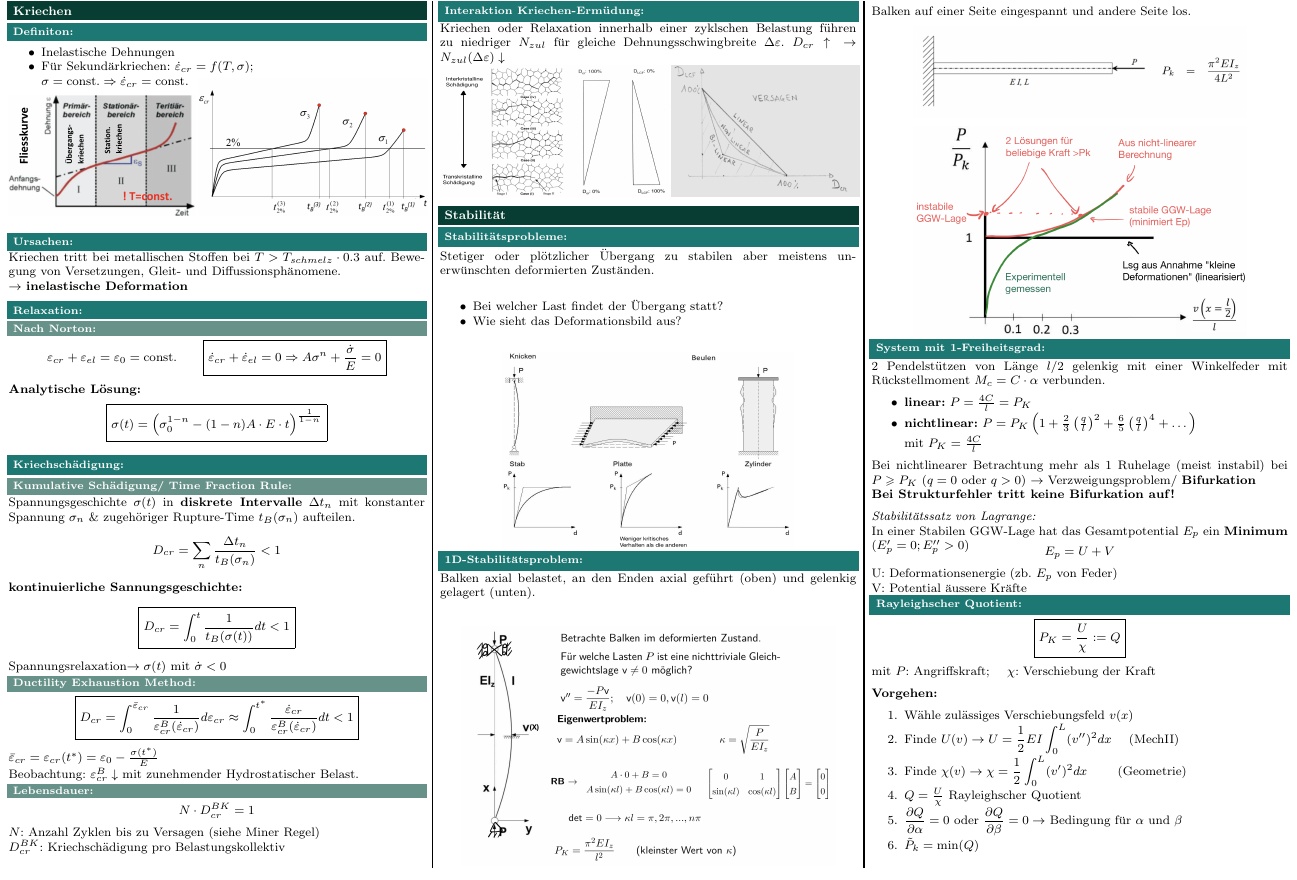
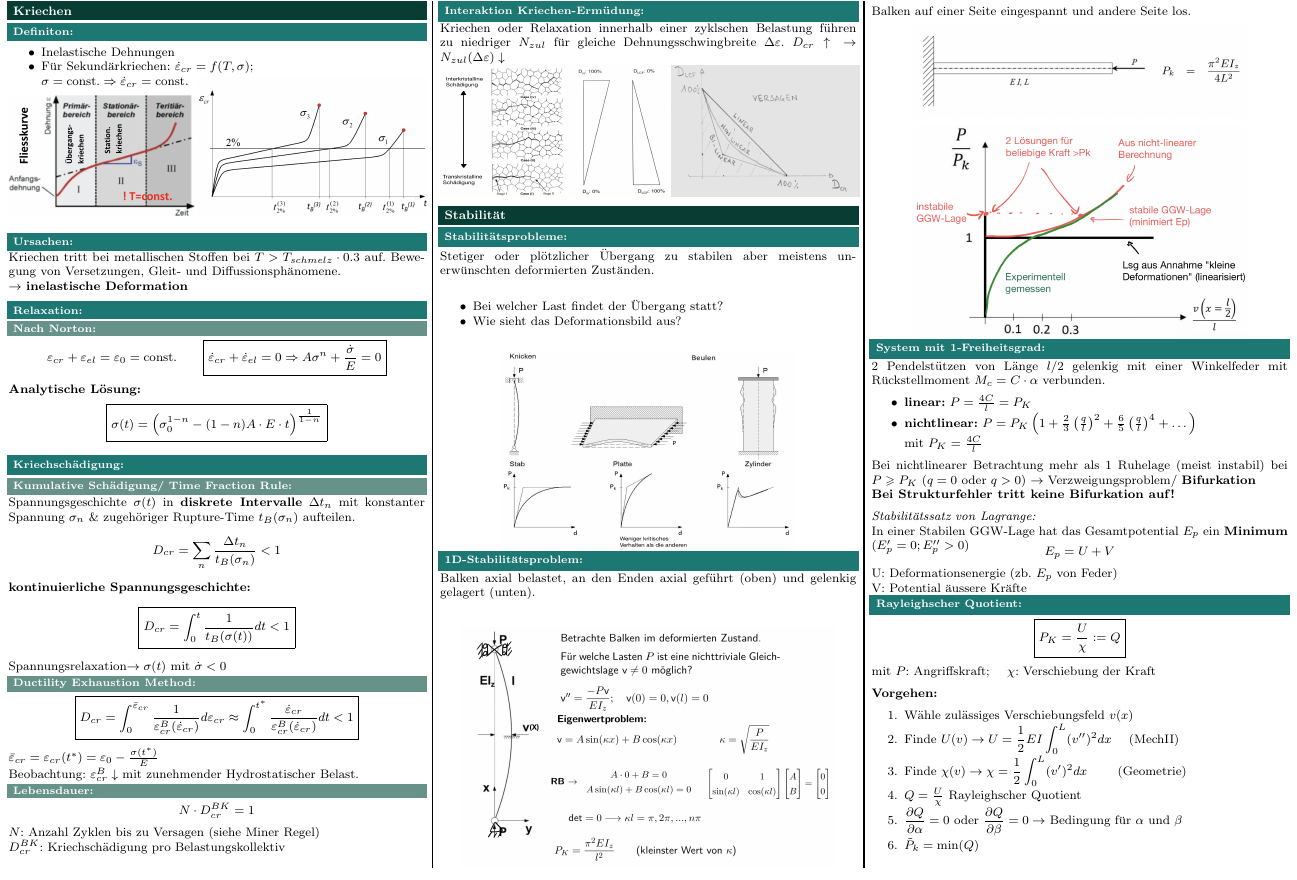
Before and after one commit to AlexBocken/Dimensionieren-1-Summary, a LaTeX document (main.tex, which reads 08_Kriechen/Kriechen.tex): part of page 5 of 5, cut so that both start at the same text. Compiled offline with pdfLaTeX.

Commit message:
Updates from Overleaf

```diff
--- a/08_Kriechen/Kriechen.tex
+++ b/08_Kriechen/Kriechen.tex
@@ -22,7 +22,7 @@
         \subsubsection{Kumulative Schädigung/ Time Fraction Rule}
             Spannungsgeschichte $\sigma(t)$ in \textbf{diskrete Intervalle} $\Delta t_n$ mit konstanter Spannung $\sigma_n$ \& zugehöriger Rupture-Time $t_B(\sigma_n)$ aufteilen.
             \[D_{cr}=\sum_n\frac{\Delta t_{n}}{t_B(\sigma_n)} < 1\]
-            \textbf{kontinuierliche Sannungsgeschichte:}
+            \textbf{kontinuierliche Spannungsgeschichte:}
             \[\boxed{D_{cr}=\int_0^t\frac{1}{t_B(\sigma(t))}dt < 1}\]
             Spannungsrelaxation$\rightarrow \sigma(t)$ mit $\dot{\sigma}<0$
 
```
Also changed, not shown: main.tex (+1 -1 lines).
